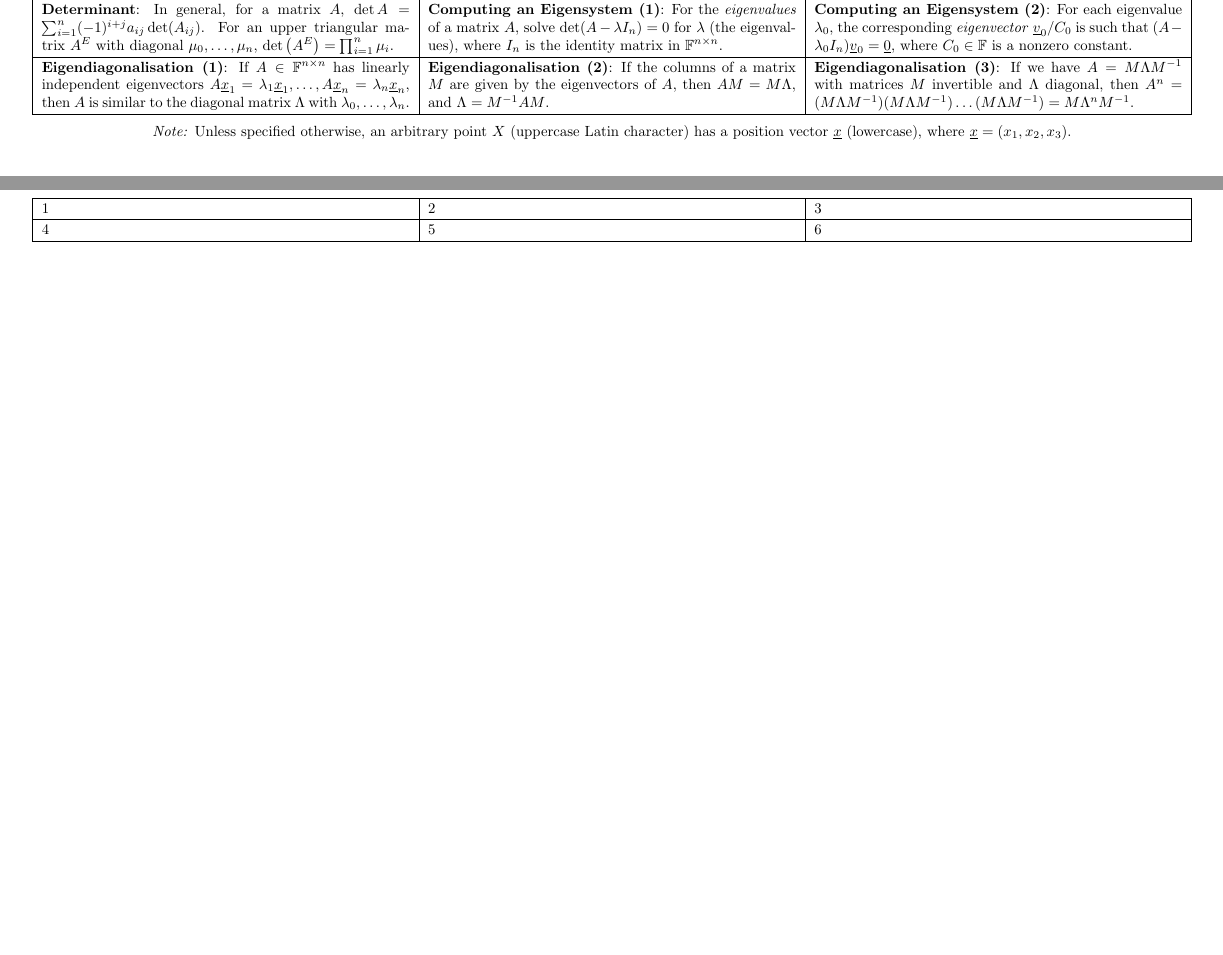
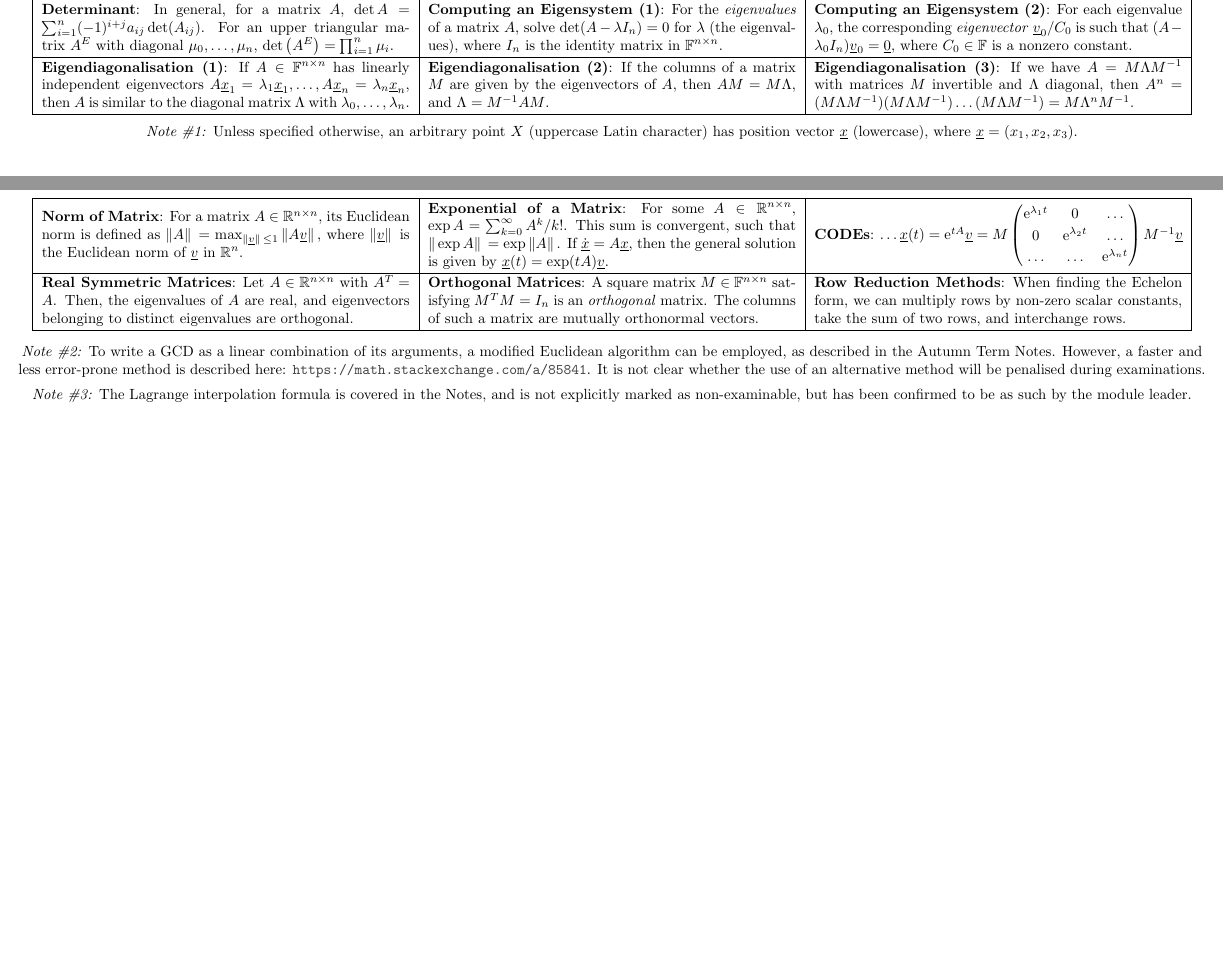
Before and after one commit to oliverdixon/exam-crib-sheets, a LaTeX document (Algebra/Algebra.tex): two parts of pages 1 and 2 of 2, joined at a grey line, cut so that both start at the same text, the shorter picture padded with empty space. Compiled offline with pdfLaTeX.

Commit message:
Algebra: Completed, subject to minor corrections

```diff
--- a/Algebra/Algebra.tex
+++ b/Algebra/Algebra.tex
@@ -5,6 +5,7 @@
 
 \input{../preamble.tex}
 \newcommand{\modulename}{Algebra}
+\newcommand{\norm}[1]{\ensuremath\|#1\|\,}
 
 \begin{document}
 \centering
@@ -277,17 +278,66 @@
 \end{tabular}
 
 \vfill
-\emph{Note:} Unless specified otherwise, an arbitrary point $ X $ (uppercase
-Latin character) has a position vector $ \vec{x} $ (lowercase), where $ \vec{x}
-= (x_1, x_2, x_3) $.
+\emph{Note \#1:} Unless specified otherwise, an arbitrary point $ X $ (uppercase
+Latin character) has position vector $ \vec{x} $ (lowercase), where $ \vec{x} =
+(x_1, x_2, x_3) $.
 \vfill
 
 \clearpage
 \begin{tabular}{|m{.31\linewidth}|m{.31\linewidth}|m{.31\linewidth}|}
-    \hline
-    1 & 2 & 3 \\
-    \hline
-    4 & 5 & 6 \\
-    \hline
+\hline
+
+\textbf{Norm of Matrix}:
+    For a matrix $ A \in \mathbb{R}^{n \times n} $, its Euclidean norm is
+    defined as $ \norm{A} = \max_{\norm{\vec{v}} \leq 1} \norm{A \vec{v}} $,
+    where $ \norm{\vec{v}} $ is the Euclidean norm of $ \vec{v} $ in $
+    \mathbb{R}^n $. &
+
+\textbf{Exponential of a Matrix}:
+    For some $ A \in \mathbb{R}^{n \times n} $, $ \exp A = \sum_{k=0}^\infty
+    A^k/k! $. This sum is convergent, such that $ \norm{\exp A} = \exp \norm{A}
+    $. If $ \dot{\vec{x}} = A\vec{x} $, then the general solution is given by $
+    \vec{x}(t) = \exp(tA)\vec{v} $. &
+
+\textbf{CODEs}:
+    \smash{$
+        \ldots\vec{x}(t) = \mathconst{e}^{tA}\vec{v} = M
+        \begin{pmatrix}
+            \mathconst{e}^{\lambda_1 t} & 0 & \ldots \\
+            0 & \mathconst{e}^{\lambda_2 t} & \ldots \\
+            \ldots & \ldots & \mathconst{e}^{\lambda_n t}
+        \end{pmatrix}
+        M^{-1}\vec{v}
+    $} \\
+
+\hline
+
+\textbf{Real Symmetric Matrices}:
+    Let $ A \in \mathbb{R}^{n \times n} $ with $ A^T = A $. Then, the
+    eigenvalues of $ A $ are real, and eigenvectors belonging to distinct
+    eigenvalues are orthogonal. &
+
+\textbf{Orthogonal Matrices}:
+    A square matrix $ M \in \mathbb{F}^{n \times n} $ satisfying $ M^T M = I_n $
+    is an \emph{orthogonal} matrix. The columns of such a matrix are mutually
+    orthonormal vectors. &
+
+\textbf{Row Reduction Methods}:
+    When finding the Echelon form, we can multiply rows by non-zero scalar
+    constants, take the sum of two rows, and interchange rows. \\
+
+\hline
 \end{tabular}
+
+\vspace{1em}
+\emph{Note \#2:} To write a GCD as a linear combination of its arguments, a
+modified Euclidean algorithm can be employed, as described in the Autumn Term
+Notes.  However, a faster and less error-prone method is described here:
+\url{https://math.stackexchange.com/a/85841}. It is not clear whether the use of
+an alternative method will be penalised during examinations.
+
+\vspace{.5em}
+\emph{Note \#3:} The Lagrange interpolation formula is covered in the Notes, and
+is not explicitly marked as non-examinable, but has been confirmed to be as such
+by the module leader.
 \end{document}
```
Also changed, not shown: README.md.
